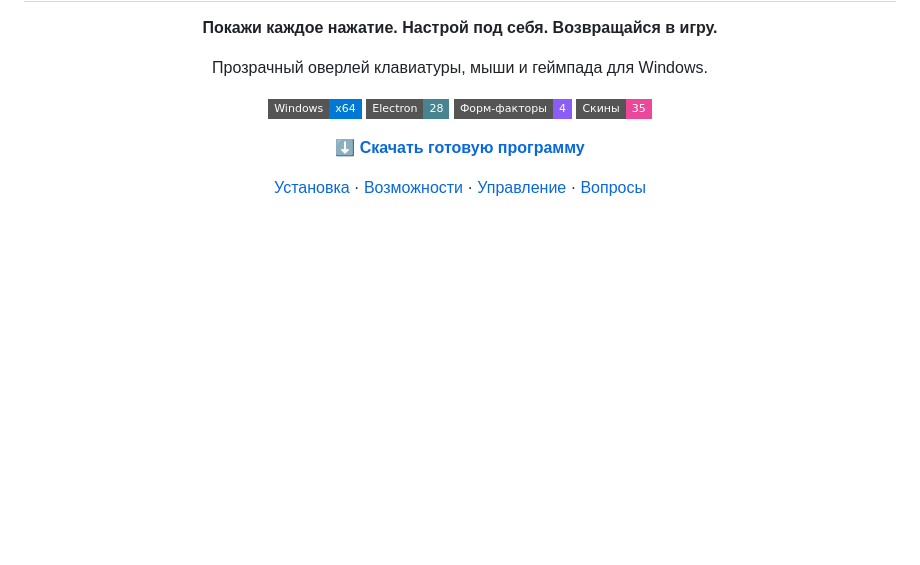
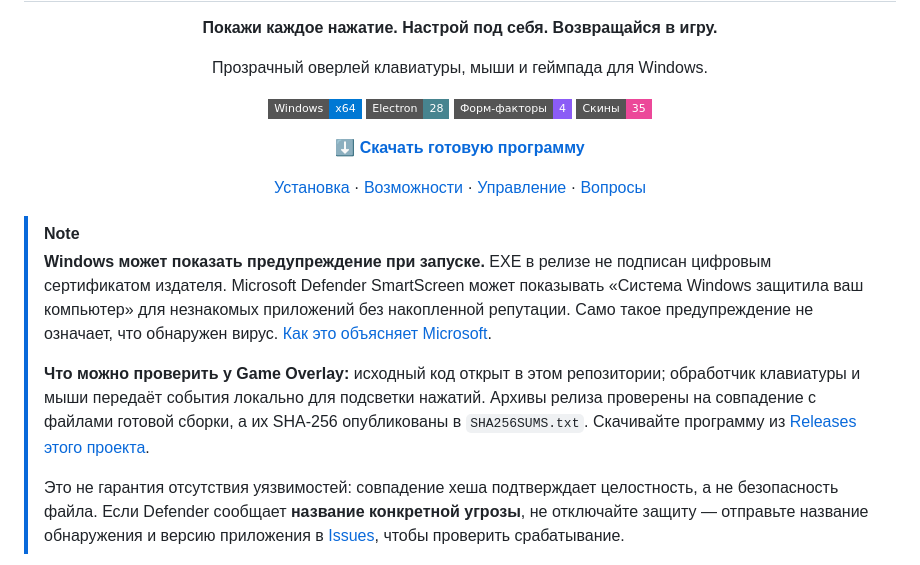
Before and after one commit to sup4ek/Game-Overlay, a Markdown page: README.md, the part around one of its changes. Rendered like a GitHub page; badges without logos; blank space fills up the shorter version.

Commit message:
docs: explain Windows reputation warnings and release verification

```diff
--- a/README.md
+++ b/README.md
@@ -14,3 +14,23 @@
 [**⬇ Скачать готовую программу**](https://github.com/sup4ek/Game-Overlay/releases/latest)
 
 [Установка](#-установка) · [Возможности](#-возможности) · [Управление](#-управление) · [Вопросы](#-частые-вопросы)
+
+</div>
+
+> [!NOTE]
+> **Windows может показать предупреждение при запуске.**
+> EXE в релизе не подписан цифровым сертификатом издателя. Microsoft Defender
+> SmartScreen может показывать «Система Windows защитила ваш компьютер»
+> для незнакомых приложений без накопленной репутации. Само такое предупреждение
+> не означает, что обнаружен вирус. [Как это объясняет Microsoft](https://learn.microsoft.com/en-us/windows/apps/package-and-deploy/smartscreen-reputation).
+>
+> **Что можно проверить у Game Overlay:** исходный код открыт в этом репозитории;
+> обработчик клавиатуры и мыши передаёт события локально для подсветки нажатий.
+> Архивы релиза проверены на совпадение с файлами готовой сборки, а их SHA-256
+> опубликованы в `SHA256SUMS.txt`. Скачивайте программу из [Releases этого проекта](https://github.com/sup4ek/Game-Overlay/releases/latest).
+>
+> Это не гарантия отсутствия уязвимостей: совпадение хеша подтверждает целостность,
+> а не безопасность файла. Если Defender сообщает **название конкретной угрозы**,
+> не отключайте защиту — отправьте название обнаружения и версию приложения
+> в [Issues](https://github.com/sup4ek/Game-Overlay/issues), чтобы проверить срабатывание.
+
```
Also changed, not shown: other parts of README.md (+1 -0 lines).
